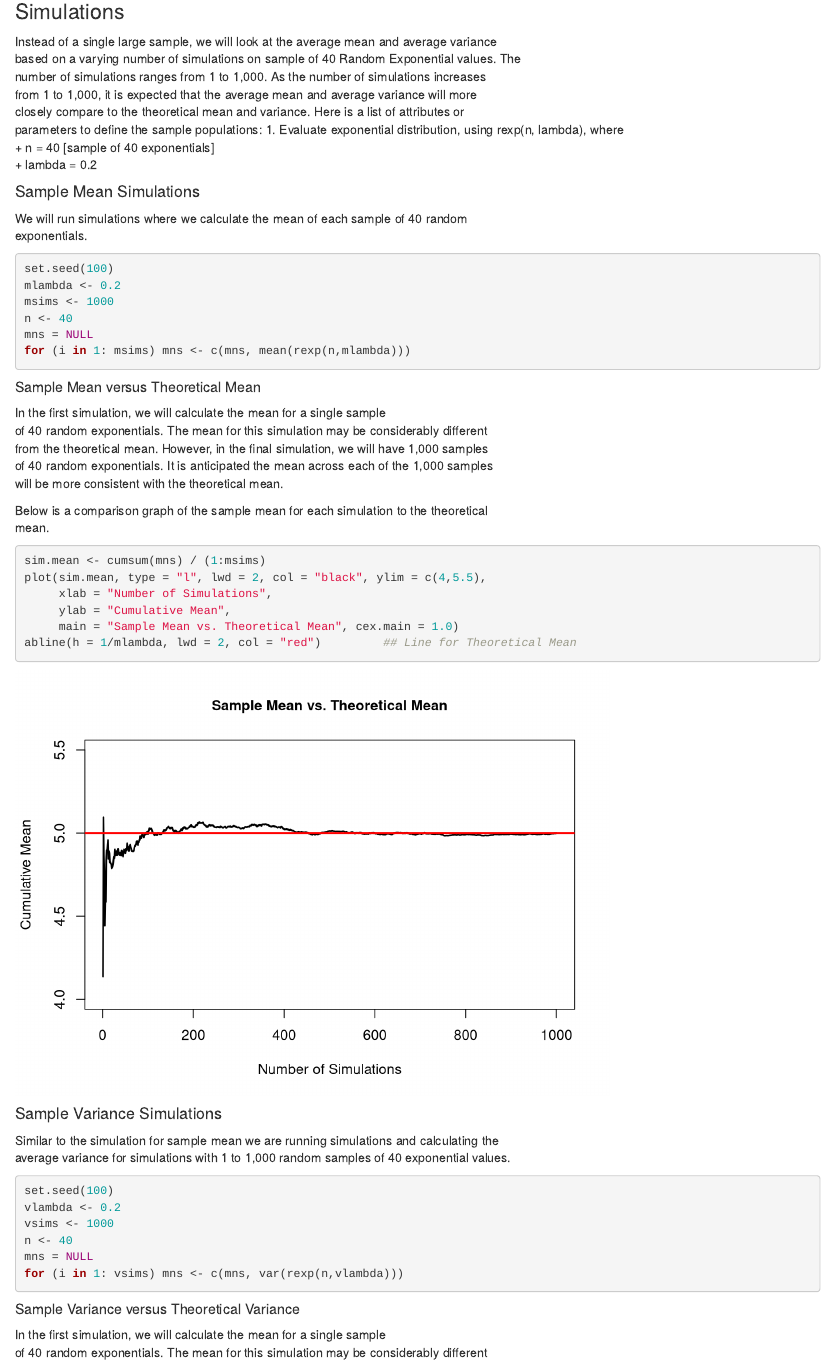
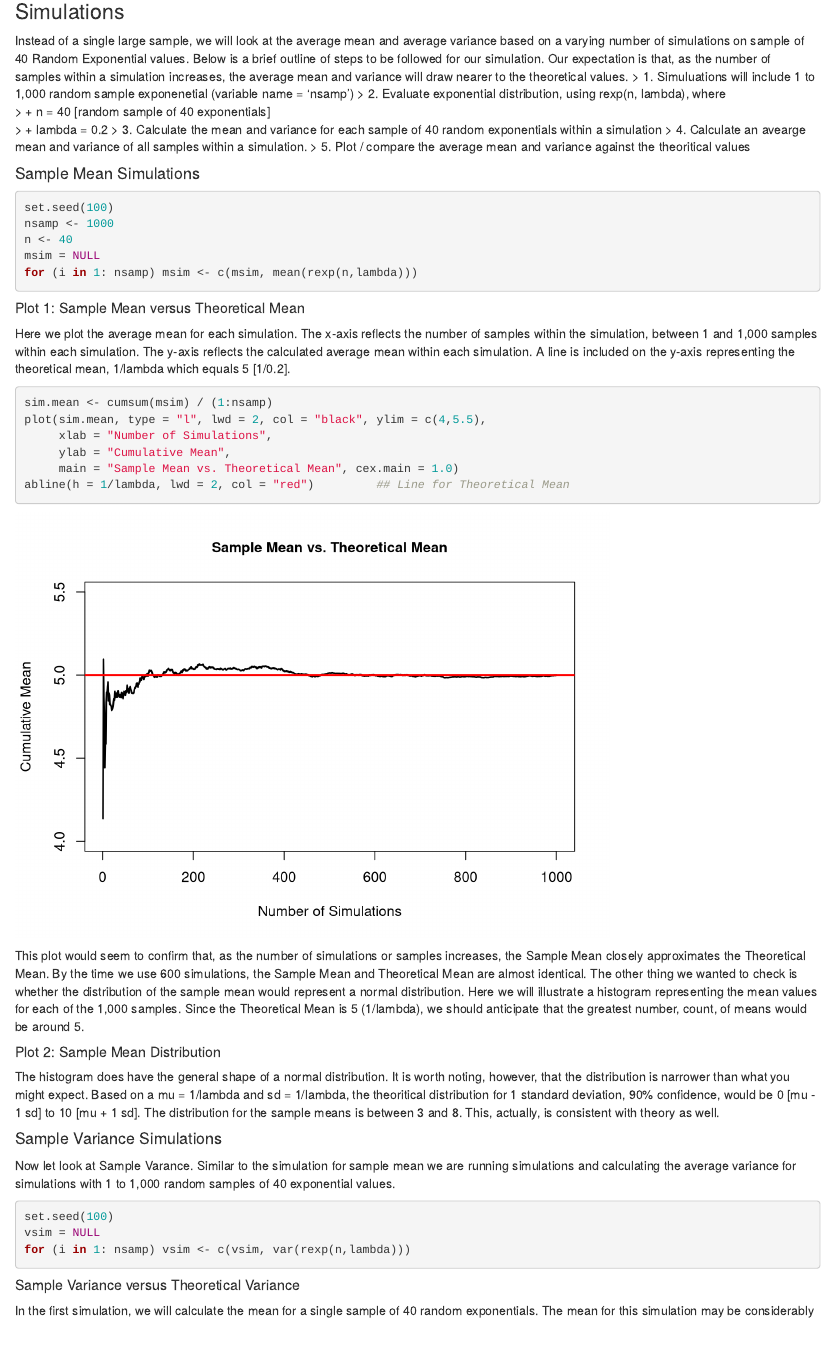
Before and after one commit to harridw/StatsInferenceSimulation, an R Markdown document (Simulation Exercise.Rmd): the page in a window 1100 px wide, from 1080 px down before the commit and from 1250 px down after it, so that both start at the same text. Rendered offline with R 4.5, knitr and Pandoc, with nearby package versions; some code elsewhere in the file could not run offline; common packages that the code uses without loading them are loaded.

Commit message:
Update after knitr

````diff
--- a/Simulation Exercise.Rmd
+++ b/Simulation Exercise.Rmd
@@ -49,70 +48,59 @@ abline(v = 5, col = "black", lwd = 2)
 ```
 
 ### Simulations
-Instead of a single large sample, we will look at the average mean and average variance
-based on a varying number of simulations on sample of 40 Random Exponential values.  The
-number of simulations ranges from 1 to 1,000.  As the number of simulations increases
-from 1 to 1,000, it is expected that the average mean and average variance will more
-closely compare to the theoretical mean and variance.  Here is a list of attributes or
-parameters to define the sample populations:
-1. Evaluate exponential distribution, using rexp(n, lambda), where
-+ n = 40 [sample of 40 exponentials]
-+ lambda = 0.2
-
+Instead of a single large sample, we will look at the average mean and average variance based on a varying number of simulations on sample of 40 Random Exponential values.  Below is a brief outline of steps to be followed for our simulation.  Our expectation is that, as the number of samples within a simulation increases, the average mean and variance will draw nearer to the theoretical values.
+> 1. Simuluations will include 1 to 1,000 random sample exponenetial (variable name = 'nsamp')
+> 2. Evaluate exponential distribution, using rexp(n, lambda), where
+>    + n = 40 [random sample of 40 exponentials]
+>    + lambda = 0.2
+> 3. Calculate the mean and variance for each sample of 40 random exponentials within a simulation
+> 4. Calculate an avearge mean and variance of all samples within a simulation.
+> 5. Plot / compare the average mean and variance against the theoritical values
 
 #### Sample Mean Simulations
-We will run simulations where we calculate the mean of each sample of 40 random
-exponentials.
-
 ```{r sample.mean.forty, include = TRUE, echo = TRUE}
 set.seed(100)
-mlambda <- 0.2
-msims <- 1000
+nsamp <- 1000
 n <- 40
-mns = NULL
-for (i in 1: msims) mns <- c(mns, mean(rexp(n,mlambda)))
+msim = NULL
+for (i in 1: nsamp) msim <- c(msim, mean(rexp(n,lambda)))
 ```
 
-##### Sample Mean versus Theoretical Mean
-In the first simulation, we will calculate the mean for a single sample
-of 40 random exponentials.  The mean for this simulation may be considerably different
-from the theoretical mean.  However, in the final simulation, we will have 1,000 samples
-of 40 random exponentials.  It is anticipated the mean across each of the 1,000 samples
-will be more consistent with the theoretical mean.
-
-Below is a comparison graph of the sample mean for each simulation to the theoretical
-mean.
+##### Plot 1: Sample Mean versus Theoretical Mean
+Here we plot the average mean for each simulation.  The x-axis reflects the number of samples within the simulation, between 1 and 1,000 samples within each simulation.  The y-axis reflects the calculated average mean within each simulation.  A line is included on the y-axis representing the theoretical mean, 1/lambda which equals 5 [1/0.2].
 ```{r plot_simulation_mean_vs_theoretical, include = TRUE, echo = TRUE}
-sim.mean <- cumsum(mns) / (1:msims)
+sim.mean <- cumsum(msim) / (1:nsamp)
 plot(sim.mean, type = "l", lwd = 2, col = "black", ylim = c(4,5.5),
      xlab = "Number of Simulations",
      ylab = "Cumulative Mean",
      main = "Sample Mean vs. Theoretical Mean", cex.main = 1.0)
-abline(h = 1/mlambda, lwd = 2, col = "red")         ## Line for Theoretical Mean
+abline(h = 1/lambda, lwd = 2, col = "red")         ## Line for Theoretical Mean
 ```
 
+This plot would seem to confirm that, as the number of simulations or samples increases, the Sample Mean closely approximates the Theoretical Mean.  By the time we use 600 simulations, the Sample Mean and Theoretical Mean are almost identical.  The other thing we wanted to check is whether the distribution of the sample mean would represent a normal distribution.  Here we will illustrate a histogram representing the mean values for each of the 1,000 samples.  Since the Theoretical Mean is 5 (1/lambda), we should anticipate that the greatest number, count, of means would be around 5.
+
+##### Plot 2: Sample Mean Distribution
+```{r sample.mean.distribution_hist, include = FALSE, echo = FALSE, results = TRUE}
+hist(msim, prob = TRUE, breaks = 40,
+     xlab = "Sample Mean",
+     main = "Histogram with Distribution of Sample Mean")
+```
+
+The histogram does have the general shape of a normal distribution.  It is worth noting, however, that the distribution is narrower than what you might expect.  Based on a mu = 1/lambda and sd = 1/lambda, the theoritical distribution for 1 standard deviation, 90% confidence, would be 0 [mu - 1 sd] to 10 [mu + 1 sd].  The distribution for the sample means is between 3 and 8.  This, actually, is consistent with theory as well.
+
 #### Sample Variance Simulations
-Similar to the simulation for sample mean we are running simulations and calculating the
-average variance for simulations with 1 to 1,000 random samples of 40 exponential values.
+Now let look at Sample Varance.  Similar to the simulation for sample mean we are running simulations and calculating the average variance for simulations with 1 to 1,000 random samples of 40 exponential values.
 
 ```{r sample.variance.forty, include = TRUE, echo = TRUE}
 set.seed(100)
-vlambda <- 0.2
-vsims <- 1000
-n <- 40
-mns = NULL
-for (i in 1: vsims) mns <- c(mns, var(rexp(n,vlambda)))
+vsim = NULL
+for (i in 1: nsamp) vsim <- c(vsim, var(rexp(n,lambda)))
 ```
 
 ##### Sample Variance versus Theoretical Variance
-In the first simulation, we will calculate the mean for a single sample
-of 40 random exponentials.  The mean for this simulation may be considerably different
-from the theoretical mean.  However, in the final simulation, we will have 1,000 samples
-of 40 random exponentials.  It is anticipated the mean across each of the 1,000 samples
-will be more consistent with the theoretical mean.
+In the first simulation, we will calculate the mean for a single sample of 40 random exponentials.  The mean for this simulation may be considerably different from the theoretical mean.  However, in the final simulation, we will have 1,000 samples of 40 random exponentials.  It is anticipated the mean across each of the 1,000 samples will be more consistent with the theoretical mean.
 
-Below is a comparison graph of the sample mean for each simulation to the theoretical
-mean.
+Below is a comparison graph of the sample mean for each simulation to the theoretical mean.
 ```{r plot_simulation_variance_vs_theoretical, include = TRUE, echo = TRUE}
 sim.var <- cumsum(mns) / (1:vsims)
 plot(sim.var, type = "l", lwd = 2, col = "black", ylim = c(10,30),
````
Also changed, not shown: Simulation Exercise.Rmd (27 more changed lines).
